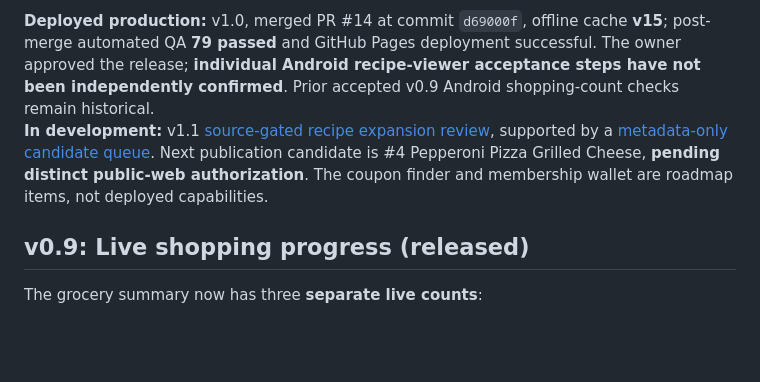
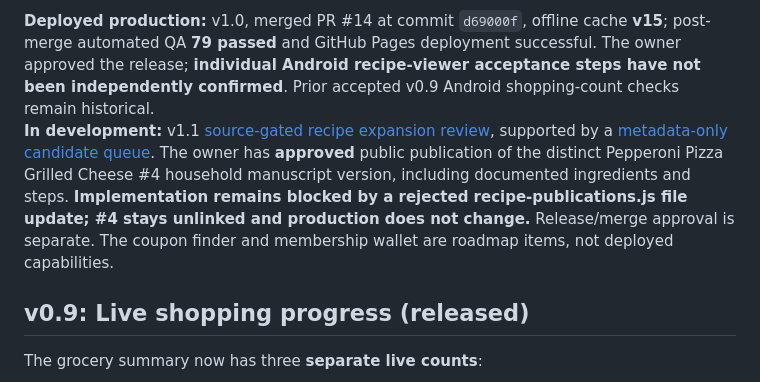
Before and after one commit to wesleykeeney-dotcom/Vale-Keeney-Menu-Lottery-, a Markdown page: README.md, the part around the change. Rendered like a GitHub page; blank space fills up the shorter version.

Commit message:
docs(v1.1): reflect owner-approved recipe content and outstanding publication implementation blocker

```diff
--- a/README.md
+++ b/README.md
@@ -12,7 +12,7 @@ These are **design and development requirements**, not a claim that a recipe vie
 A mobile-first static Progressive Web App for dinner lottery, saved weekly schedule, household grocery checklist and pantry-first suggestions. Hosted on GitHub Pages, no server or login.
 
 **Deployed production:** v1.0, merged PR #14 at commit `d69000f`, offline cache **v15**; post-merge automated QA **79 passed** and GitHub Pages deployment successful. The owner approved the release; **individual Android recipe-viewer acceptance steps have not been independently confirmed**. Prior accepted v0.9 Android shopping-count checks remain historical.
-**In development:** v1.1 [source-gated recipe expansion review](docs/v1.1-recipe-expansion-review.md), supported by a [metadata-only candidate queue](docs/v1.1-recipe-expansion-queue.json). Next publication candidate is #4 Pepperoni Pizza Grilled Cheese, **pending distinct public-web authorization**. The coupon finder and membership wallet are roadmap items, not deployed capabilities.
+**In development:** v1.1 [source-gated recipe expansion review](docs/v1.1-recipe-expansion-review.md), supported by a [metadata-only candidate queue](docs/v1.1-recipe-expansion-queue.json). The owner has **approved** public publication of the distinct Pepperoni Pizza Grilled Cheese #4 household manuscript version, including documented ingredients and steps. **Implementation remains blocked by a rejected recipe-publications.js file update; #4 stays unlinked and production does not change.** Release/merge approval is separate. The coupon finder and membership wallet are roadmap items, not deployed capabilities.
 
 ## v0.9: Live shopping progress (released)
 
```
